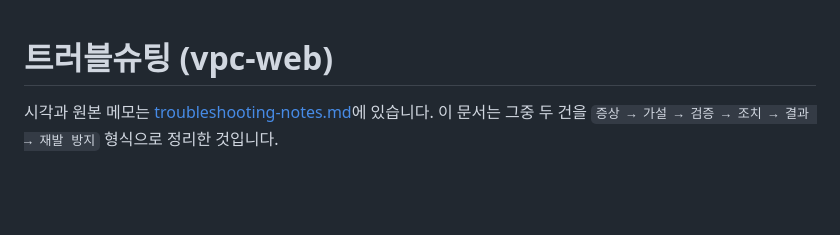
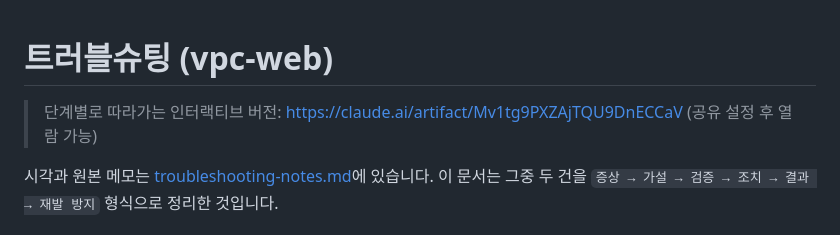
Before and after one commit to sw0410/vpc-web, a Markdown page: docs/troubleshooting.md, the part around the change. Rendered like a GitHub page; blank space fills up the shorter version.

```diff
--- a/docs/troubleshooting.md
+++ b/docs/troubleshooting.md
@@ -1,4 +1,6 @@
 # 트러블슈팅 (vpc-web)
+
+> 단계별로 따라가는 인터랙티브 버전: https://claude.ai/artifact/Mv1tg9PXZAjTQU9DnECCaV (공유 설정 후 열람 가능)
 
 시각과 원본 메모는 [troubleshooting-notes.md](troubleshooting-notes.md)에 있습니다. 이 문서는 그중 두 건을 `증상 → 가설 → 검증 → 조치 → 결과 → 재발 방지` 형식으로 정리한 것입니다.
 
```
Also changed, not shown: README.md (+1 -1 lines), docs/architecture.png.
